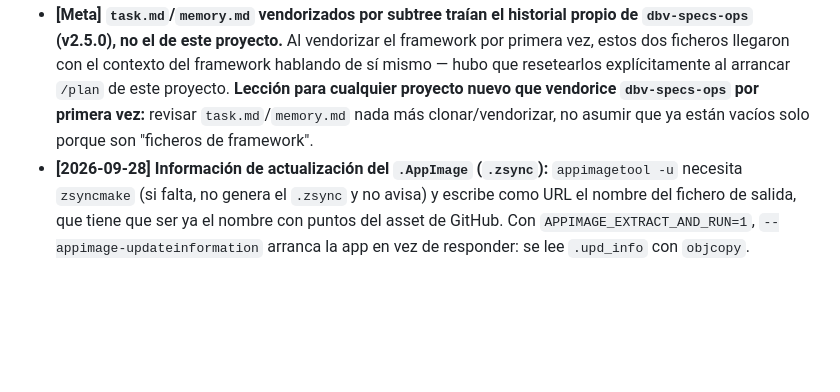
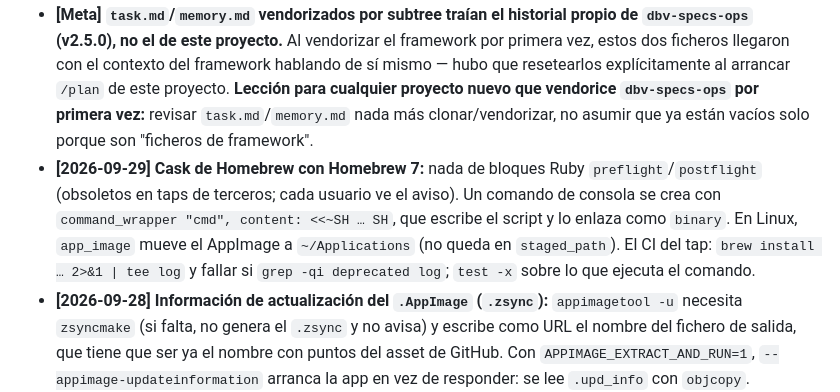
Before and after one commit to davidbuenov/dbv-tauri-starter, a Markdown page: dbv-specs-ops/memory.md, the part around the change. GitHub-like rendering; blank space fills up the shorter version.

```diff
--- a/dbv-specs-ops/memory.md
+++ b/dbv-specs-ops/memory.md
@@ -34,6 +34,7 @@
 - **[2026-08-21] Resiliencia añadida a raíz del bug:** en `DOMContentLoaded`, los listeners se registran ANTES de los `await` de inicialización — si una llamada al backend fallara, la interfaz seguiría respondiendo en vez de quedarse muerta sin error visible (el patrón anterior anexaba listeners después de los awaits, así que cualquier rechazo abortaba el handler async y dejaba la UI inerte).
 - **[2026-08-21] CSS — empate de especificidad entre `.hidden` y `.modal-overlay`:** ambos selectores de una sola clase; ganaba el declarado más tarde en la hoja (`.modal-overlay { display:flex }`), dejando el modal visible desde el arranque. Resuelto con `.modal-overlay.hidden { display:none }`. Al crear componentes con clase de estado + clase de layout, comprobar el orden/especificidad, no asumir que "hidden siempre gana".
 - **[Meta] `task.md`/`memory.md` vendorizados por subtree traían el historial propio de `dbv-specs-ops` (v2.5.0), no el de este proyecto.** Al vendorizar el framework por primera vez, estos dos ficheros llegaron con el contexto del framework hablando de sí mismo — hubo que resetearlos explícitamente al arrancar `/plan` de este proyecto. **Lección para cualquier proyecto nuevo que vendorice `dbv-specs-ops` por primera vez:** revisar `task.md`/`memory.md` nada más clonar/vendorizar, no asumir que ya están vacíos solo porque son "ficheros de framework".
+- **[2026-09-29] Cask de Homebrew con Homebrew 7:** nada de bloques Ruby `preflight`/`postflight` (obsoletos en taps de terceros; cada usuario ve el aviso). Un comando de consola se crea con `command_wrapper "cmd", content: <<~SH … SH`, que escribe el script y lo enlaza como `binary`. En Linux, `app_image` mueve el AppImage a `~/Applications` (no queda en `staged_path`). El CI del tap: `brew install … 2>&1 | tee log` y fallar si `grep -qi deprecated log`; `test -x` sobre lo que ejecuta el comando.
 - **[2026-09-28] Información de actualización del `.AppImage` (`.zsync`):** `appimagetool -u` necesita `zsyncmake` (si falta, no genera el `.zsync` y no avisa) y escribe como URL el nombre del fichero de salida, que tiene que ser ya el nombre con puntos del asset de GitHub. Con `APPIMAGE_EXTRACT_AND_RUN=1`, `--appimage-updateinformation` arranca la app en vez de responder: se lee `.upd_info` con `objcopy`.
 - **[2026-09-28] El `.AppImage` de Tauri sale con `AppRun.wrapped` en `0770`:** linuxdeploy lo deja así, y como el squashfs es de root, cualquiera que lo ejecute como "otros" (firejail, el test de AppImageHub) recibe `Permission denied`. En un escritorio no se ve porque FUSE monta los ficheros con el uid del usuario, así que no lo detecta ninguna prueba manual. Se descubrió porque AppImageHub abrió solo un PR de alta de dos apps derivadas y su test falló. La plantilla `release-linux.yml` lo corrige después del build; las apps que ya se copiaron de aquí antes de esta fecha necesitan el mismo paso.
 
```
Also changed, not shown: CHANGELOG.md (+6 -0 lines).
